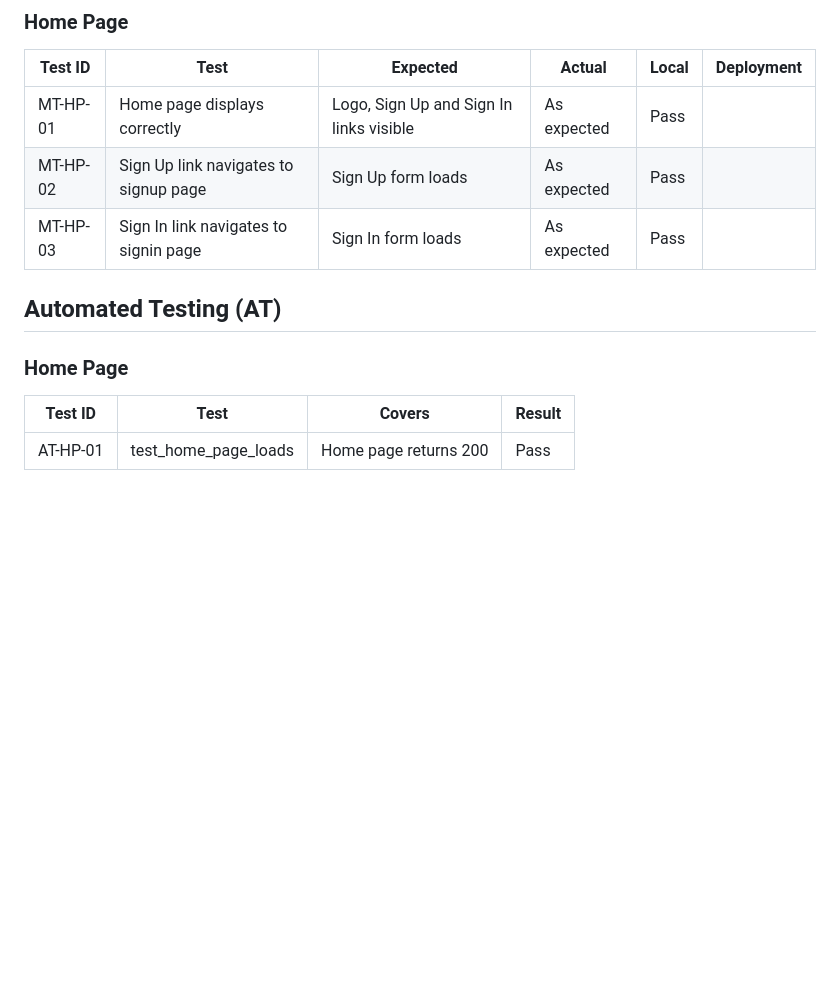
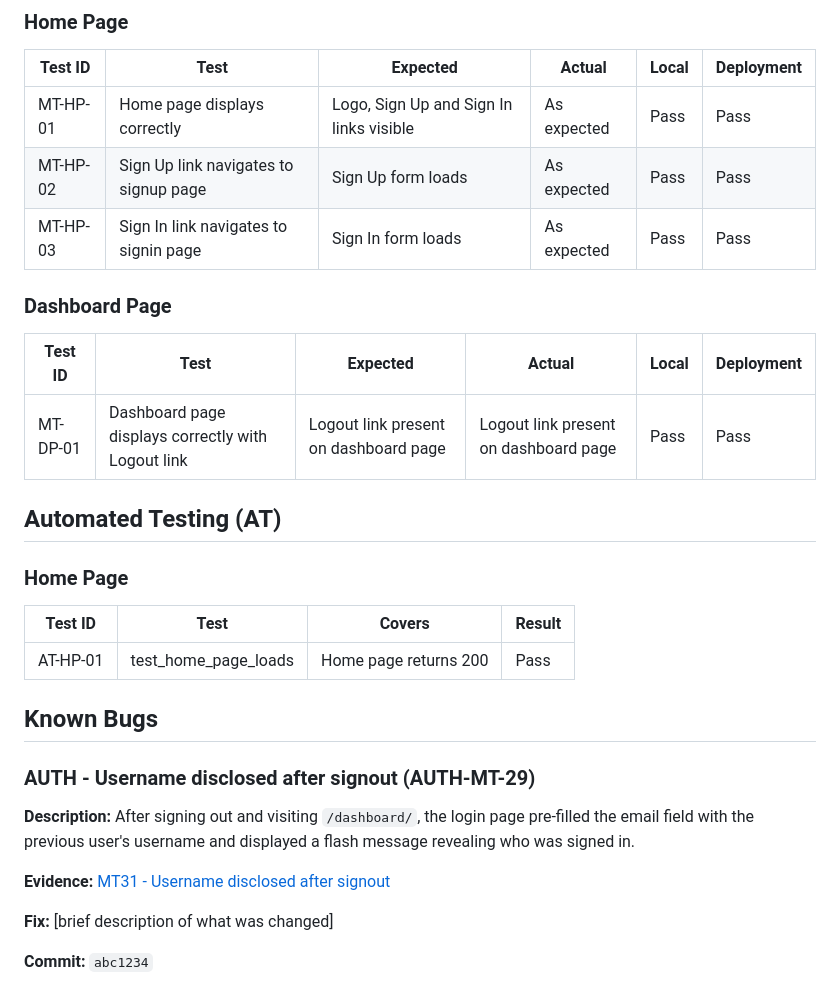
Before and after one commit to VeronicaTeodorof/got_it, a Markdown page: TESTING.md, the part around the change printed below. GitHub-like rendering; blank space fills up the shorter version.

Commit message:
docs: document manual tests results for deployed version and bug auth-mt-29

```diff
--- a/TESTING.md
+++ b/TESTING.md
@@ -43,9 +42,20 @@
 
 | Test ID | Test | Expected | Actual |Local | Deployment |
 |---------|------|----------|-------|-------|------------|
-| MT-HP-01 | Home page displays correctly | Logo, Sign Up and Sign In links visible | As expected | Pass | |
-| MT-HP-02 | Sign Up link navigates to signup page | Sign Up form loads | As expected | Pass | |
-| MT-HP-03 | Sign In link navigates to signin page | Sign In form loads | As expected | Pass | |
+| MT-HP-01 | Home page displays correctly | Logo, Sign Up and Sign In links visible | As expected | Pass | Pass |
+| MT-HP-02 | Sign Up link navigates to signup page | Sign Up form loads | As expected | Pass | Pass |
+| MT-HP-03 | Sign In link navigates to signin page | Sign In form loads | As expected | Pass | Pass |
+
+
+### Dashboard Page
+
+
+| Test ID | Test | Expected | Actual |Local | Deployment |
+|---------|------|----------|-------|-------|------------|
+| MT-DP-01 | Dashboard page displays correctly with Logout link | Logout link present on dashboard page | Logout link present on dashboard page | Pass | Pass |
+
+
+
 
 
 ## Automated Testing (AT)
@@ -57,3 +67,17 @@
 | Test ID | Test | Covers | Result |
 |---------|------|----------|-------|
 | AT-HP-01 | test_home_page_loads | Home page returns 200 | Pass |
+
+
+## Known Bugs
+
+### AUTH - Username disclosed after signout (AUTH-MT-29)
+
+**Description:** After signing out and visiting `/dashboard/`, the login page pre-filled the email field with the previous user's username and displayed a flash message revealing who was signed in.
+
+**Evidence:**
+[MT31 - Username disclosed after signout](testing_screenshots/auth-mt-29.png)
+
+**Fix:** [brief description of what was changed]
+
+**Commit:** `abc1234`
```
Also changed, not shown: other parts of TESTING.md (+29 -30 lines), README.md (line endings or trailing spaces), testing_screenshots/auth-mt-29.png (added), 1 other file.
